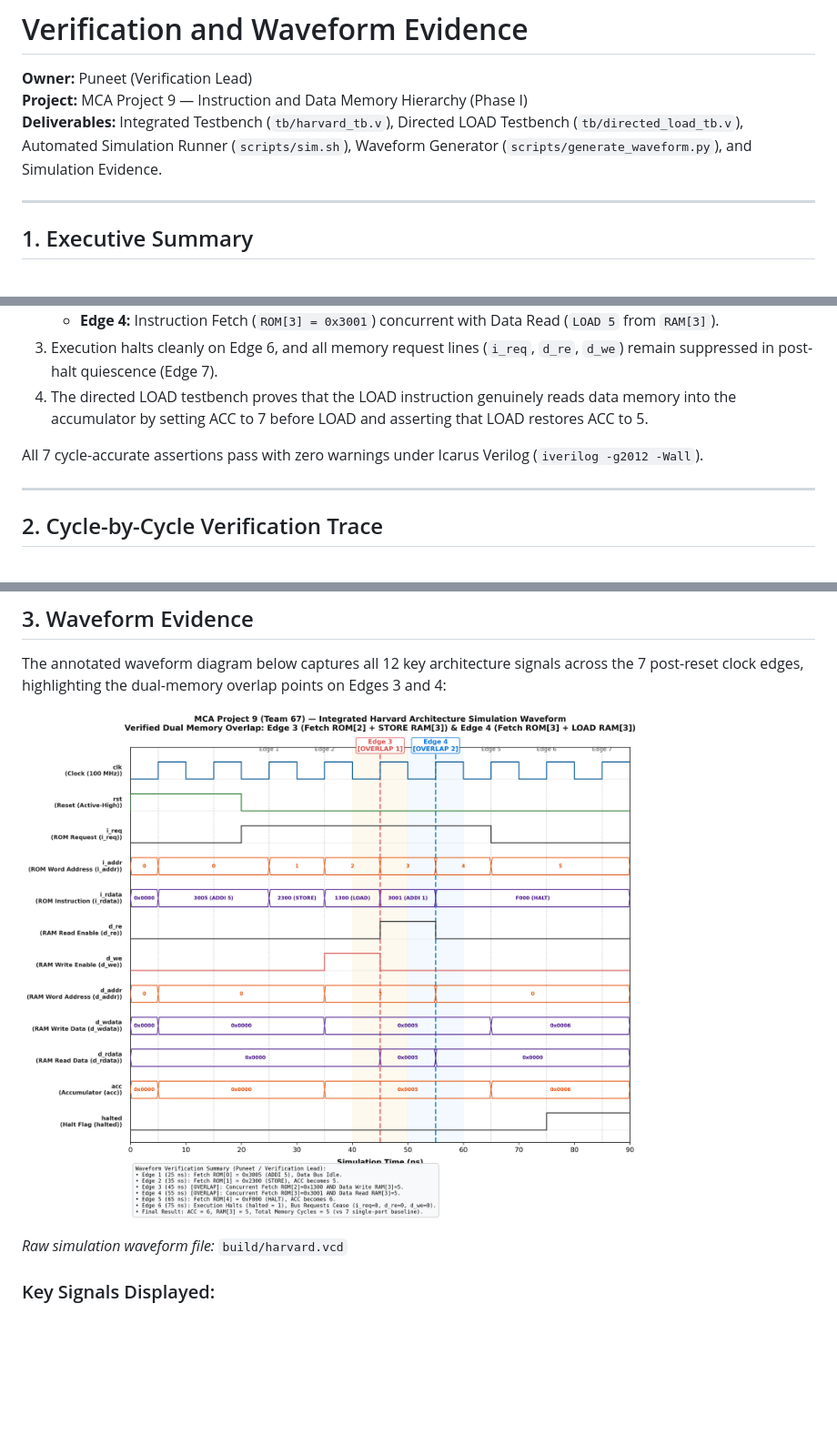
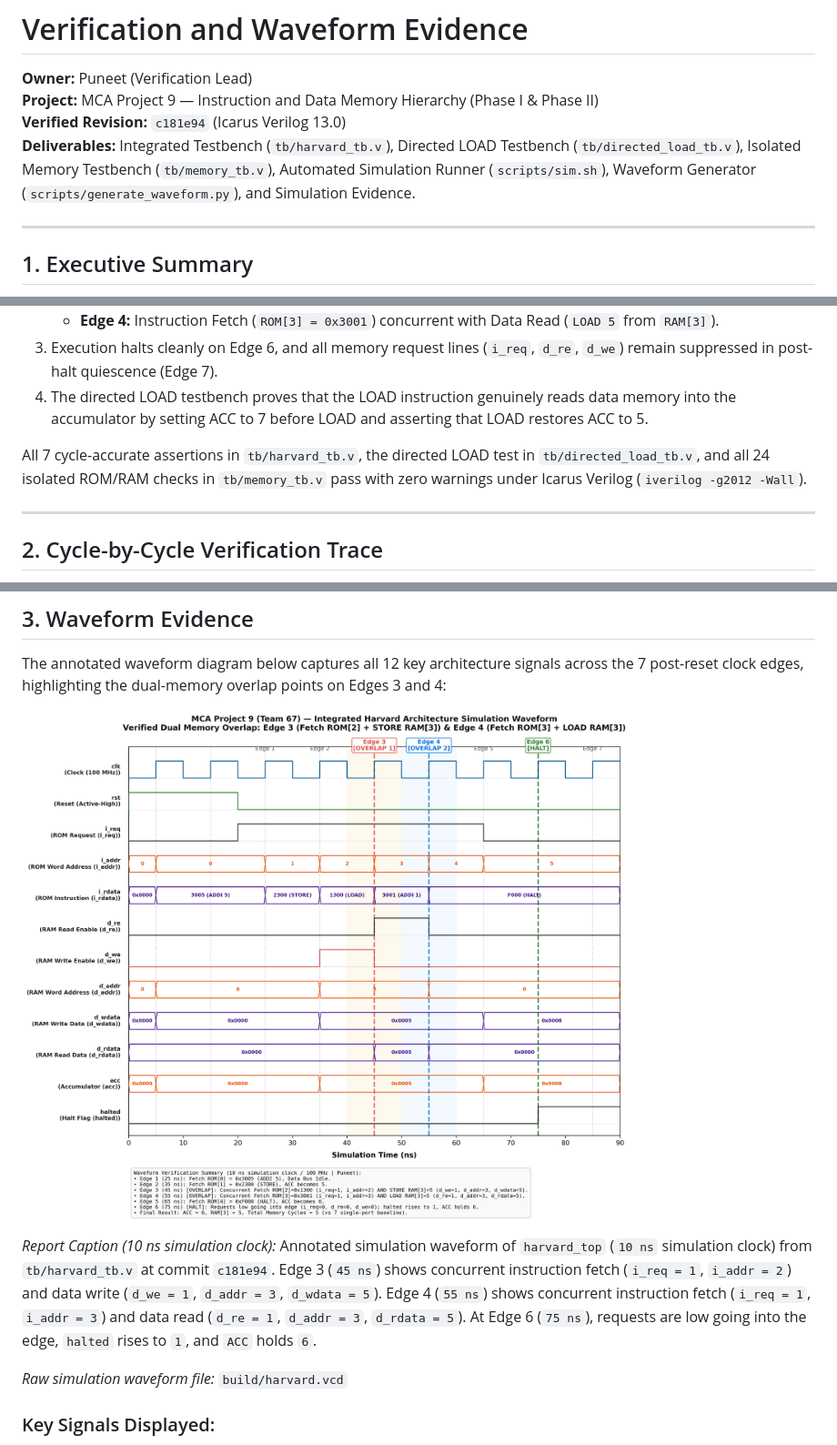
Before and after one commit to Nakul-Jaglan/mca-team-67, a Markdown page: docs/evidence/README.md, 3 parts joined by grey strips. Shown at 91% size. Rendered like a GitHub page; pictures changed too: docs/evidence/harvard-waveform.png; blank space fills up the shorter version.

```diff
--- a/docs/evidence/README.md
+++ b/docs/evidence/README.md
@@ -1,8 +1,9 @@
 # Verification and Waveform Evidence
 
 **Owner:** Puneet (Verification Lead)
-**Project:** MCA Project 9 — Instruction and Data Memory Hierarchy (Phase I)
-**Deliverables:** Integrated Testbench (`tb/harvard_tb.v`), Directed LOAD Testbench (`tb/directed_load_tb.v`), Automated Simulation Runner (`scripts/sim.sh`), Waveform Generator (`scripts/generate_waveform.py`), and Simulation Evidence.
+**Project:** MCA Project 9 — Instruction and Data Memory Hierarchy (Phase I & Phase II)
+**Verified Revision:** `c181e94` (Icarus Verilog 13.0)
+**Deliverables:** Integrated Testbench (`tb/harvard_tb.v`), Directed LOAD Testbench (`tb/directed_load_tb.v`), Isolated Memory Testbench (`tb/memory_tb.v`), Automated Simulation Runner (`scripts/sim.sh`), Waveform Generator (`scripts/generate_waveform.py`), and Simulation Evidence.
 
 ---
 
@@ -16,7 +17,7 @@ The verification suite verifies the Harvard memory hierarchy prototype implement
 3. Execution halts cleanly on Edge 6, and all memory request lines (`i_req`, `d_re`, `d_we`) remain suppressed in post-halt quiescence (Edge 7).
 4. The directed LOAD testbench proves that the LOAD instruction genuinely reads data memory into the accumulator by setting ACC to 7 before LOAD and asserting that LOAD restores ACC to 5.
 
-All 7 cycle-accurate assertions pass with zero warnings under Icarus Verilog (`iverilog -g2012 -Wall`).
+All 7 cycle-accurate assertions in `tb/harvard_tb.v`, the directed LOAD test in `tb/directed_load_tb.v`, and all 24 isolated ROM/RAM checks in `tb/memory_tb.v` pass with zero warnings under Icarus Verilog (`iverilog -g2012 -Wall`).
 
 ---
 
@@ -49,6 +50,8 @@ The table below records the exact cycle-accurate signals sampled before and afte
 The annotated waveform diagram below captures all 12 key architecture signals across the 7 post-reset clock edges, highlighting the dual-memory overlap points on Edges 3 and 4:
 
 ![Harvard Architecture Waveform](harvard-waveform.png)
+
+*Report Caption (10 ns simulation clock):* Annotated simulation waveform of `harvard_top` (`10 ns` simulation clock) from `tb/harvard_tb.v` at commit `c181e94`. Edge 3 (`45 ns`) shows concurrent instruction fetch (`i_req = 1`, `i_addr = 2`) and data write (`d_we = 1`, `d_addr = 3`, `d_wdata = 5`). Edge 4 (`55 ns`) shows concurrent instruction fetch (`i_req = 1`, `i_addr = 3`) and data read (`d_re = 1`, `d_addr = 3`, `d_rdata = 5`). At Edge 6 (`75 ns`), requests are low going into the edge, `halted` rises to `1`, and `ACC` holds `6`.
 
 *Raw simulation waveform file:* `build/harvard.vcd`
 
```
Also changed, not shown: 2 other files.
